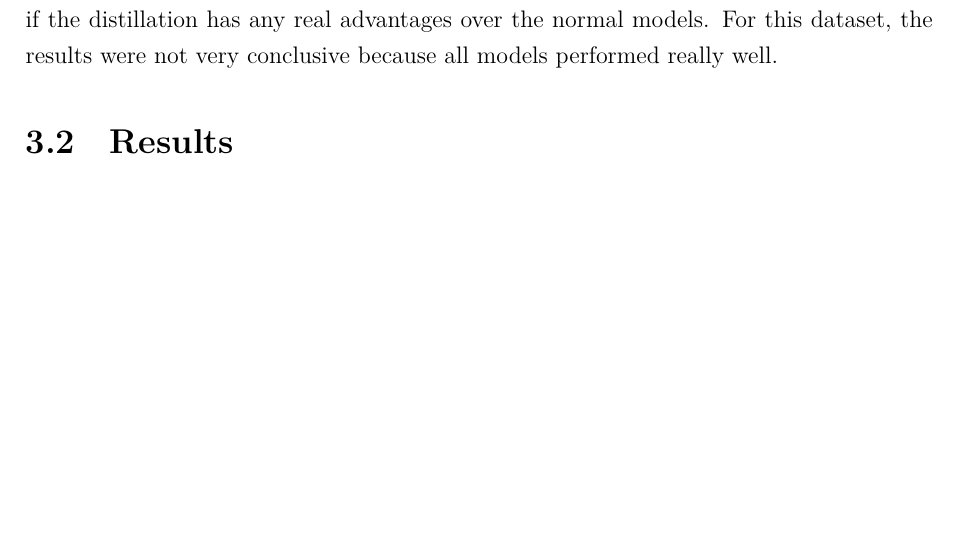
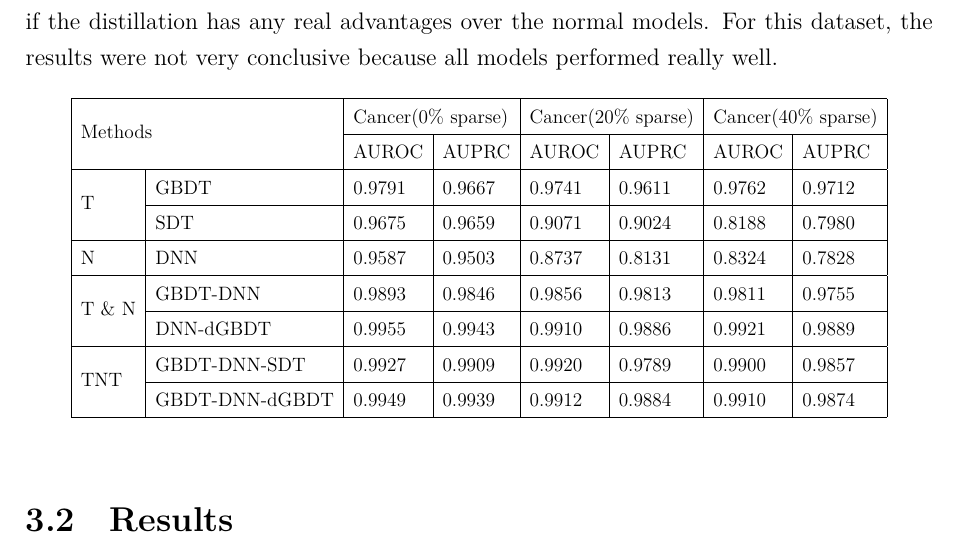
Before and after one commit to petrupetru/dizertatie, a LaTeX document (report/main.tex, which reads report/3-experiments.tex): part of page 8 of 8, cut so that both start at the same text, the shorter picture padded with empty space. Compiled offline with XeLaTeX.

Commit message:
add table for experimental results and include multirow package in main.tex

```diff
--- a/report/3-experiments.tex
+++ b/report/3-experiments.tex
@@ -57,8 +57,24 @@ Tree models are more than capable to handle missing data so variations of the ex
 
 For each sparsity level I tested multiple tree-based, DNN and Tree-NN fusions to see if the distillation has any real advantages over the normal models. For this dataset, the results were not very conclusive because all models performed really well.
 
-
-
-
+\begin{table}[htbp]
+\centering
+\renewcommand{\arraystretch}{1.5}
+% Adjust 0.9 below to make it wider or narrower
+\resizebox{0.9\textwidth}{!}{%
+\begin{tabular}{|l|l|l|l|l|l|l|l|}
+\hline
+\multicolumn{2}{|l|}{\multirow{2}{*}{Methods}} & \multicolumn{2}{l|}{Cancer(0\% sparse)} & \multicolumn{2}{l|}{Cancer(20\% sparse)} & \multicolumn{2}{l|}{Cancer(40\% sparse)} \\ \cline{3-8}
+\multicolumn{2}{|l|}{} & AUROC & AUPRC & AUROC & AUPRC & AUROC & AUPRC \\ \hline
+\multirow{2}{*}{T} & GBDT & 0.9791 & 0.9667 & 0.9741 & 0.9611 & 0.9762 & 0.9712 \\ \cline{2-8}
+ & SDT & 0.9675 & 0.9659 & 0.9071 & 0.9024 & 0.8188 & 0.7980 \\ \hline
+N & DNN & 0.9587 & 0.9503 & 0.8737 & 0.8131 & 0.8324 & 0.7828 \\ \hline
+\multirow{2}{*}{T \& N} & GBDT-DNN & 0.9893 & 0.9846 & 0.9856 & 0.9813 & 0.9811 & 0.9755 \\ \cline{2-8}
+ & DNN-dGBDT & 0.9955 & 0.9943 & 0.9910 & 0.9886 & 0.9921 & 0.9889 \\ \hline
+\multirow{2}{*}{TNT} & GBDT-DNN-SDT & 0.9927 & 0.9909 & 0.9920 & 0.9789 & 0.9900 & 0.9857 \\ \cline{2-8}
+ & GBDT-DNN-dGBDT & 0.9949 & 0.9939 & 0.9912 & 0.9884 & 0.9910 & 0.9874 \\ \hline
+\end{tabular}%
+}
+\end{table}
 
 \section{Results}
--- a/report/main.tex
+++ b/report/main.tex
@@ -17,6 +17,8 @@
 
 % Suport pentru mai multe limbi
 \usepackage{polyglossia}
+
+\usepackage{multirow}
 
 % Setează limba textului la română
 \setdefaultlanguage{english}
```
